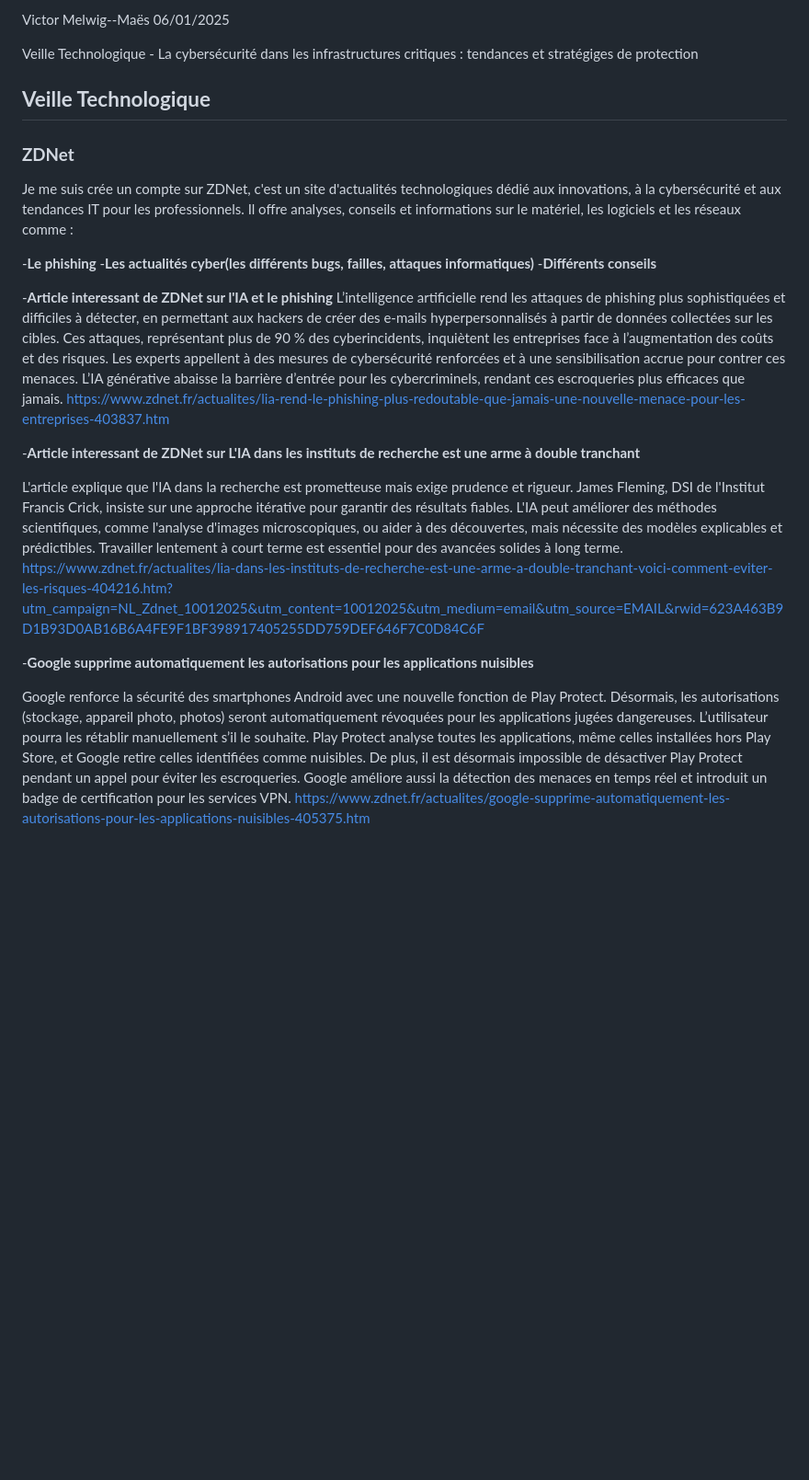
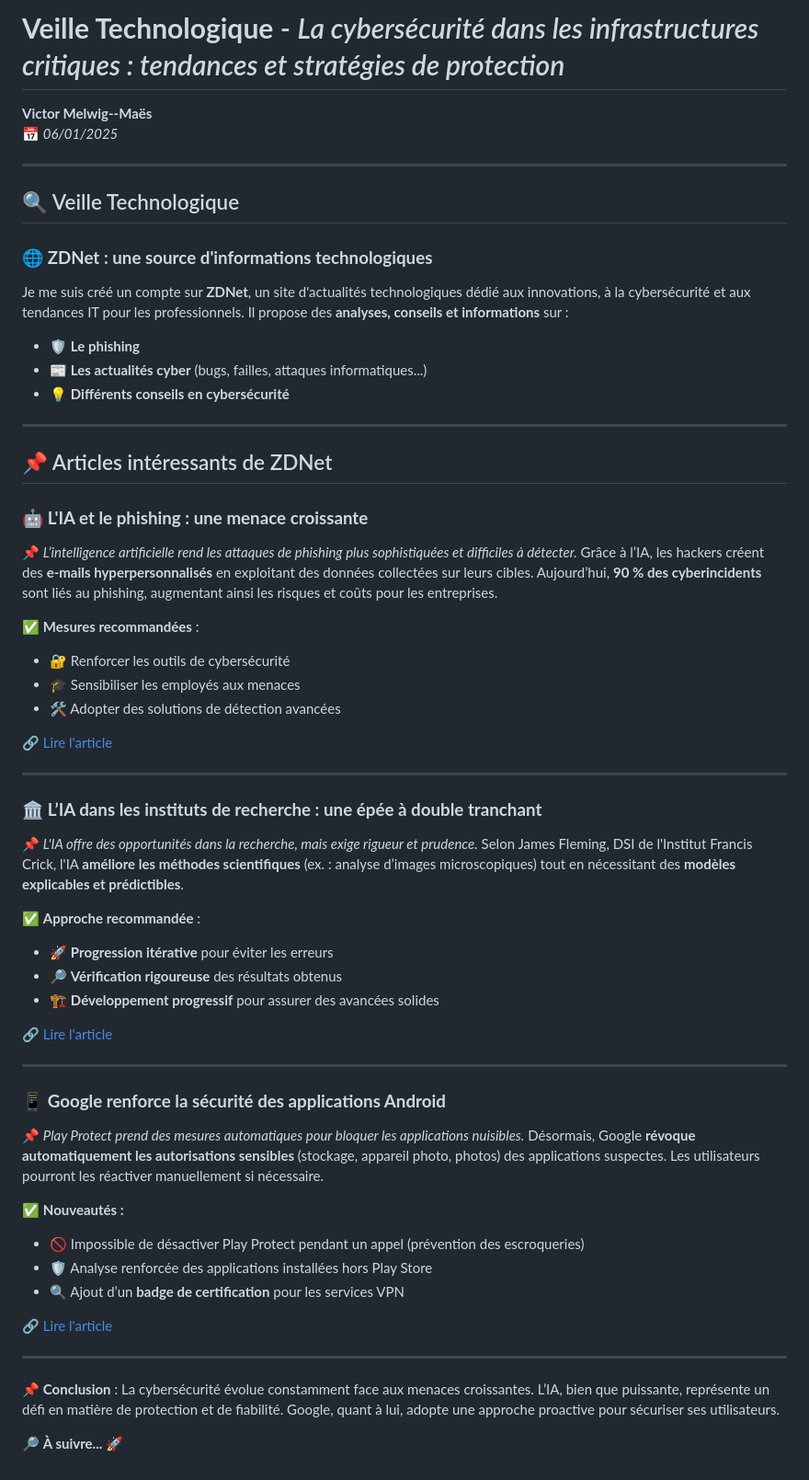
Before and after one commit to VictorMELWIG/MELWIG, a Markdown page: VeilleTechno.md, the part around the change. Shown: that part at 92% size. GitHub-like rendering; blank space fills up the shorter version.

```diff
--- a/VeilleTechno.md
+++ b/VeilleTechno.md
@@ -1,31 +1,58 @@
-Victor Melwig--Maës
-06/01/2025
+# **Veille Technologique** - *La cybersécurité dans les infrastructures critiques : tendances et stratégies de protection*
 
-Veille Technologique - La cybersécurité dans les infrastructures critiques : tendances et stratégiges de protection
+**Victor Melwig--Maës**
+📅 *06/01/2025*
 
-## **Veille Technologique**
+---
 
-### **ZDNet**
-Je me suis crée un compte sur ZDNet, c'est un site d'actualités technologiques dédié aux innovations, à la cybersécurité et aux tendances IT pour les professionnels.
-Il offre analyses, conseils et informations sur le matériel, les logiciels et les réseaux comme :
+## 🔍 Veille Technologique
 
--**Le phishing**
--**Les actualités cyber(les différents bugs, failles, attaques informatiques)**
--**Différents conseils**
+### 🌐 **ZDNet : une source d'informations technologiques**
+Je me suis créé un compte sur **ZDNet**, un site d'actualités technologiques dédié aux innovations, à la cybersécurité et aux tendances IT pour les professionnels. Il propose des **analyses, conseils et informations** sur :
+- 🛡️ **Le phishing**
+- 📰 **Les actualités cyber** (bugs, failles, attaques informatiques...)
+- 💡 **Différents conseils en cybersécurité**
 
--**Article interessant de ZDNet sur l'IA et le phishing**
-L’intelligence artificielle rend les attaques de phishing plus sophistiquées et difficiles à détecter, en permettant aux hackers de créer des e-mails hyperpersonnalisés à partir de données collectées sur les cibles.
-Ces attaques, représentant plus de 90 % des cyberincidents, inquiètent les entreprises face à l’augmentation des coûts et des risques.
-Les experts appellent à des mesures de cybersécurité renforcées et à une sensibilisation accrue pour contrer ces menaces.
-L’IA générative abaisse la barrière d’entrée pour les cybercriminels, rendant ces escroqueries plus efficaces que jamais.
-https://www.zdnet.fr/actualites/lia-rend-le-phishing-plus-redoutable-que-jamais-une-nouvelle-menace-pour-les-entreprises-403837.htm
+---
 
--**Article interessant de ZDNet sur L'IA dans les instituts de recherche est une arme à double tranchant**
+## 📌 Articles intéressants de ZDNet
 
-L'article explique que l'IA dans la recherche est prometteuse mais exige prudence et rigueur. James Fleming, DSI de l'Institut Francis Crick, insiste sur une approche itérative pour garantir des résultats fiables. L'IA peut améliorer des méthodes scientifiques, comme l'analyse d'images microscopiques, ou aider à des découvertes, mais nécessite des modèles explicables et prédictibles. Travailler lentement à court terme est essentiel pour des avancées solides à long terme.
-https://www.zdnet.fr/actualites/lia-dans-les-instituts-de-recherche-est-une-arme-a-double-tranchant-voici-comment-eviter-les-risques-404216.htm?utm_campaign=NL_Zdnet_10012025&utm_content=10012025&utm_medium=email&utm_source=EMAIL&rwid=623A463B9D1B93D0AB16B6A4FE9F1BF398917405255DD759DEF646F7C0D84C6F
+### 🤖 **L'IA et le phishing : une menace croissante**
+📌 *L’intelligence artificielle rend les attaques de phishing plus sophistiquées et difficiles à détecter.* Grâce à l’IA, les hackers créent des **e-mails hyperpersonnalisés** en exploitant des données collectées sur leurs cibles. Aujourd’hui, **90 % des cyberincidents** sont liés au phishing, augmentant ainsi les risques et coûts pour les entreprises.
 
--**Google supprime automatiquement les autorisations pour les applications nuisibles**
+✅ **Mesures recommandées** :
+- 🔐 Renforcer les outils de cybersécurité
+- 🎓 Sensibiliser les employés aux menaces
+- 🛠️ Adopter des solutions de détection avancées
 
-Google renforce la sécurité des smartphones Android avec une nouvelle fonction de Play Protect. Désormais, les autorisations (stockage, appareil photo, photos) seront automatiquement révoquées pour les applications jugées dangereuses. L’utilisateur pourra les rétablir manuellement s’il le souhaite. Play Protect analyse toutes les applications, même celles installées hors Play Store, et Google retire celles identifiées comme nuisibles. De plus, il est désormais impossible de désactiver Play Protect pendant un appel pour éviter les escroqueries. Google améliore aussi la détection des menaces en temps réel et introduit un badge de certification pour les services VPN.
-https://www.zdnet.fr/actualites/google-supprime-automatiquement-les-autorisations-pour-les-applications-nuisibles-405375.htm
+🔗 [Lire l'article](https://www.zdnet.fr/actualites/lia-rend-le-phishing-plus-redoutable-que-jamais-une-nouvelle-menace-pour-les-entreprises-403837.htm)
+
+---
+
+### 🏛️ **L’IA dans les instituts de recherche : une épée à double tranchant**
+📌 *L'IA offre des opportunités dans la recherche, mais exige rigueur et prudence.* Selon James Fleming, DSI de l'Institut Francis Crick, l'IA **améliore les méthodes scientifiques** (ex. : analyse d’images microscopiques) tout en nécessitant des **modèles explicables et prédictibles**.
+
+✅ **Approche recommandée** :
+- 🚀 **Progression itérative** pour éviter les erreurs
+- 🔎 **Vérification rigoureuse** des résultats obtenus
+- 🏗️ **Développement progressif** pour assurer des avancées solides
+
+🔗 [Lire l'article](https://www.zdnet.fr/actualites/lia-dans-les-instituts-de-recherche-est-une-arme-a-double-tranchant-voici-comment-eviter-les-risques-404216.htm?utm_campaign=NL_Zdnet_10012025&utm_content=10012025&utm_medium=email&utm_source=EMAIL&rwid=623A463B9D1B93D0AB16B6A4FE9F1BF398917405255DD759DEF646F7C0D84C6F)
+
+---
+
+### 📱 **Google renforce la sécurité des applications Android**
+📌 *Play Protect prend des mesures automatiques pour bloquer les applications nuisibles.* Désormais, Google **révoque automatiquement les autorisations sensibles** (stockage, appareil photo, photos) des applications suspectes. Les utilisateurs pourront les réactiver manuellement si nécessaire.
+
+✅ **Nouveautés :**
+- 🚫 Impossible de désactiver Play Protect pendant un appel (prévention des escroqueries)
+- 🛡️ Analyse renforcée des applications installées hors Play Store
+- 🔍 Ajout d’un **badge de certification** pour les services VPN
+
+🔗 [Lire l'article](https://www.zdnet.fr/actualites/google-supprime-automatiquement-les-autorisations-pour-les-applications-nuisibles-405375.htm)
+
+---
+
+📌 **Conclusion** : La cybersécurité évolue constamment face aux menaces croissantes. L’IA, bien que puissante, représente un défi en matière de protection et de fiabilité. Google, quant à lui, adopte une approche proactive pour sécuriser ses utilisateurs.
+
+🔎 **À suivre...** 🚀
```
